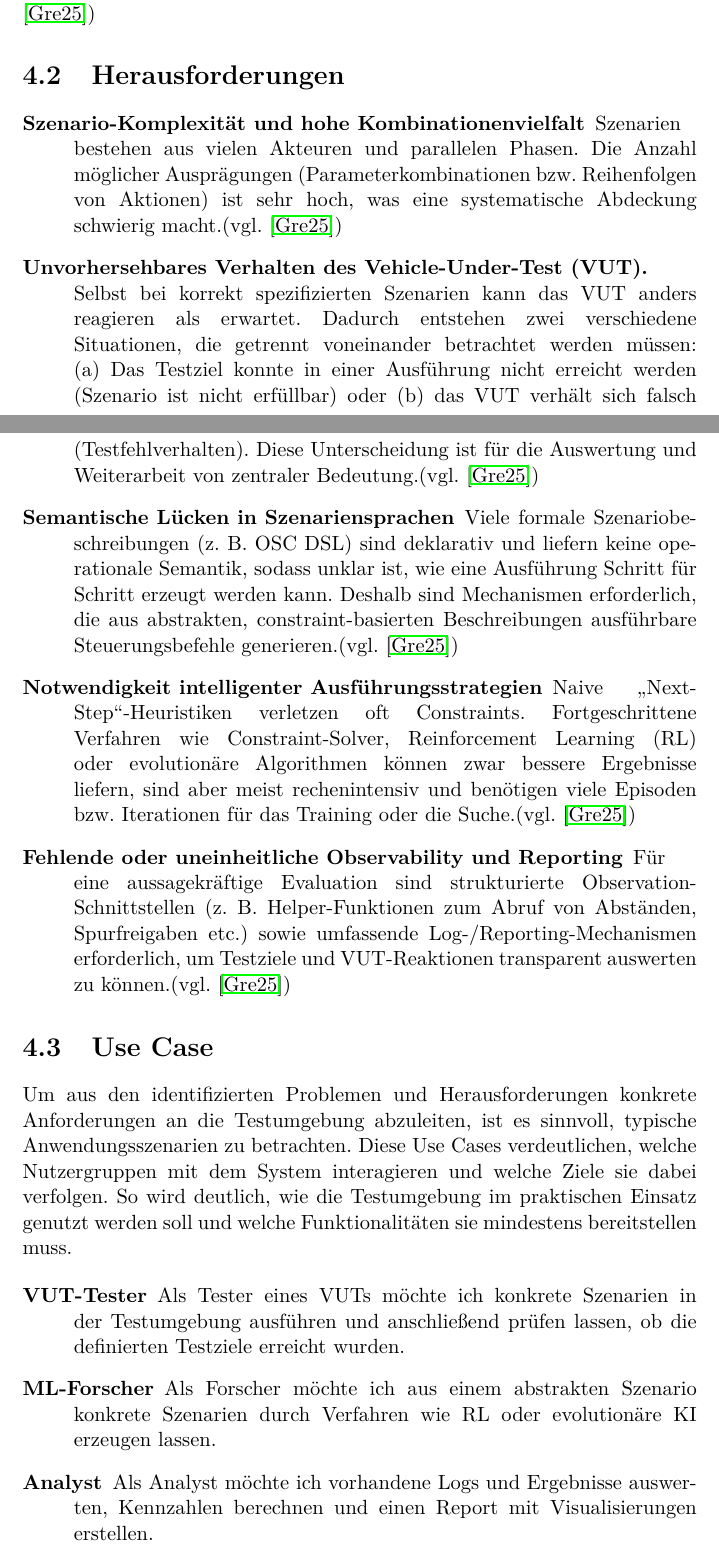
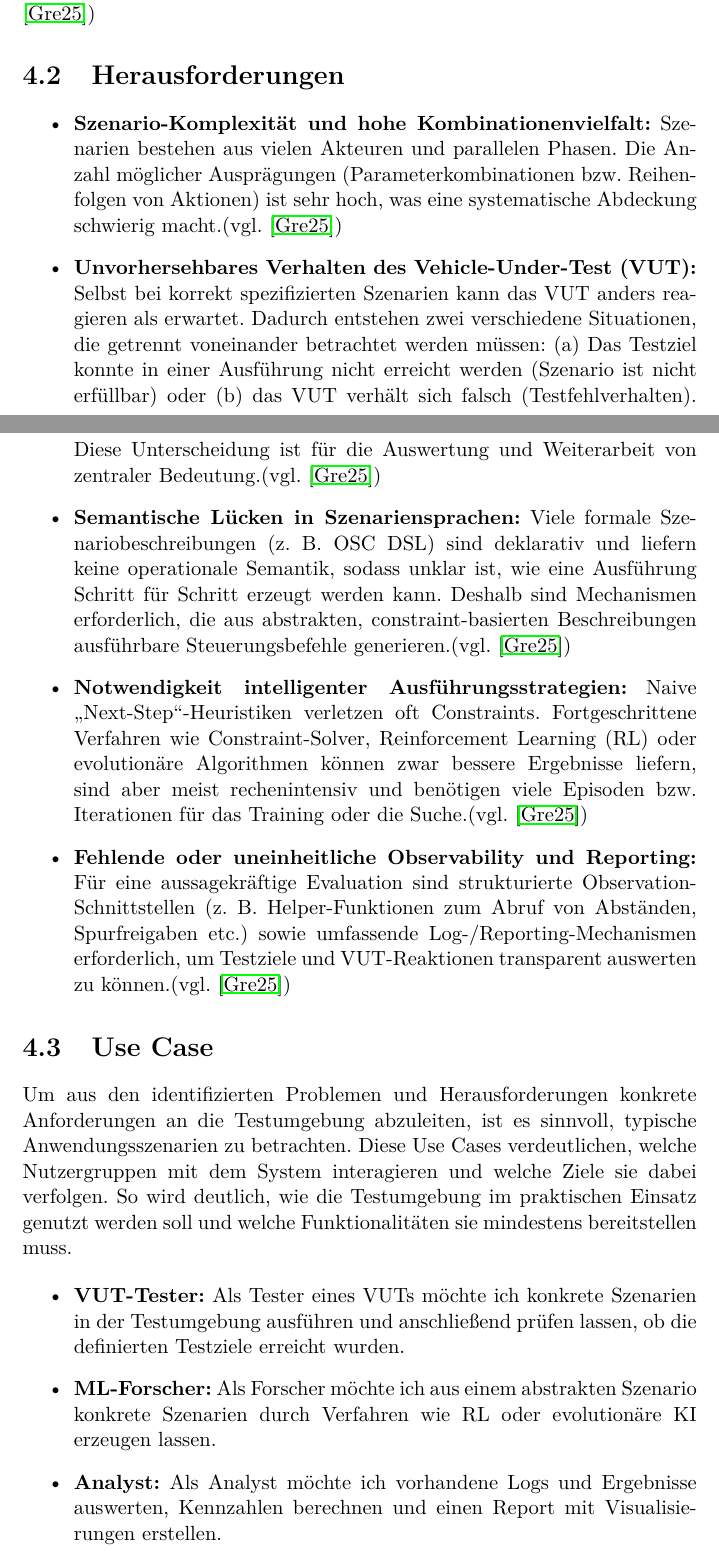
Before and after one commit to Lukas-K1/Intelligentes_Testen_autonomer_Fahrzeuge, a LaTeX thesis (doku/meinearbeit.tex, which reads doku/contents/problemanalyse.tex): two parts of pages 15 and 16 of 43, joined at a grey line, cut so that both start at the same text. Compiled offline with pdfLaTeX.

Commit message:
Formatierung Aufzählungen und Absätze

```diff
--- a/doku/contents/problemanalyse.tex
+++ b/doku/contents/problemanalyse.tex
@@ -6,13 +6,13 @@ Das Projekt „Intelligentes Testen autonomer Fahrzeuge“ hat das Ziel, verifiz
 
 \section{Herausforderungen}
 
-\begin{description}
-    \item[Szenario-Komplexität und hohe Kombinationenvielfalt] Szenarien bestehen aus vielen Akteuren und parallelen Phasen. Die Anzahl möglicher Ausprägungen (Parameterkombinationen bzw. Reihenfolgen von Aktionen) ist sehr hoch, was eine systematische Abdeckung schwierig macht.(vgl. \cite{EinfuehrungIntegrationsprojekt})
-    \item[Unvorhersehbares Verhalten des Vehicle-Under-Test (VUT).] Selbst bei korrekt spezifizierten Szenarien kann das VUT anders reagieren als erwartet. Dadurch entstehen zwei verschiedene Situationen, die getrennt voneinander betrachtet werden müssen: (a) Das Testziel konnte in einer Ausführung nicht erreicht werden (Szenario ist nicht erfüllbar) oder (b) das VUT verhält sich falsch (Testfehlverhalten). Diese Unterscheidung ist für die Auswertung und Weiterarbeit von zentraler Bedeutung.(vgl. \cite{EinfuehrungIntegrationsprojekt})
-    \item[Semantische Lücken in Szenariensprachen] Viele formale Szenariobeschreibungen (z. B. OSC DSL) sind deklarativ und liefern keine operationale Semantik, sodass unklar ist, wie eine Ausführung Schritt für Schritt erzeugt werden kann. Deshalb sind Mechanismen erforderlich, die aus abstrakten, constraint-basierten Beschreibungen ausführbare Steuerungsbefehle generieren.(vgl. \cite{EinfuehrungIntegrationsprojekt})
-    \item[Notwendigkeit intelligenter Ausführungsstrategien] Naive „Next-Step“-Heuristiken verletzen oft Constraints. Fortgeschrittene Verfahren wie Constraint-Solver, Reinforcement Learning (RL) oder evolutionäre Algorithmen können zwar bessere Ergebnisse liefern, sind aber meist rechenintensiv und benötigen viele Episoden bzw. Iterationen für das Training oder die Suche.(vgl. \cite{EinfuehrungIntegrationsprojekt})
-    \item[Fehlende oder uneinheitliche Observability und Reporting] Für eine aussagekräftige Evaluation sind strukturierte Observation-Schnittstellen (z. B. Helper-Funktionen zum Abruf von Abständen, Spurfreigaben etc.) sowie umfassende Log-/Reporting-Mechanismen erforderlich, um Testziele und VUT-Reaktionen transparent auswerten zu können.(vgl. \cite{EinfuehrungIntegrationsprojekt})
-\end{description}
+\begin{itemize}
+    \item \textbf{Szenario-Komplexität und hohe Kombinationenvielfalt:} Szenarien bestehen aus vielen Akteuren und parallelen Phasen. Die Anzahl möglicher Ausprägungen (Parameterkombinationen bzw. Reihenfolgen von Aktionen) ist sehr hoch, was eine systematische Abdeckung schwierig macht.(vgl. \cite{EinfuehrungIntegrationsprojekt})
+    \item \textbf{Unvorhersehbares Verhalten des Vehicle-Under-Test (VUT):} Selbst bei korrekt spezifizierten Szenarien kann das VUT anders reagieren als erwartet. Dadurch entstehen zwei verschiedene Situationen, die getrennt voneinander betrachtet werden müssen: (a) Das Testziel konnte in einer Ausführung nicht erreicht werden (Szenario ist nicht erfüllbar) oder (b) das VUT verhält sich falsch (Testfehlverhalten). Diese Unterscheidung ist für die Auswertung und Weiterarbeit von zentraler Bedeutung.(vgl. \cite{EinfuehrungIntegrationsprojekt})
+    \item \textbf{Semantische Lücken in Szenariensprachen:} Viele formale Szenariobeschreibungen (z. B. OSC DSL) sind deklarativ und liefern keine operationale Semantik, sodass unklar ist, wie eine Ausführung Schritt für Schritt erzeugt werden kann. Deshalb sind Mechanismen erforderlich, die aus abstrakten, constraint-basierten Beschreibungen ausführbare Steuerungsbefehle generieren.(vgl. \cite{EinfuehrungIntegrationsprojekt})
+    \item \textbf{Notwendigkeit intelligenter Ausführungsstrategien:} Naive „Next-Step“-Heuristiken verletzen oft Constraints. Fortgeschrittene Verfahren wie Constraint-Solver, Reinforcement Learning (RL) oder evolutionäre Algorithmen können zwar bessere Ergebnisse liefern, sind aber meist rechenintensiv und benötigen viele Episoden bzw. Iterationen für das Training oder die Suche.(vgl. \cite{EinfuehrungIntegrationsprojekt})
+    \item \textbf{Fehlende oder uneinheitliche Observability und Reporting:} Für eine aussagekräftige Evaluation sind strukturierte Observation-Schnittstellen (z. B. Helper-Funktionen zum Abruf von Abständen, Spurfreigaben etc.) sowie umfassende Log-/Reporting-Mechanismen erforderlich, um Testziele und VUT-Reaktionen transparent auswerten zu können.(vgl. \cite{EinfuehrungIntegrationsprojekt})
+\end{itemize}
 
 \section{Use Case}
 
@@ -26,11 +26,11 @@ Um aus den identifizierten Problemen und Herausforderungen konkrete Anforderunge
 \end{figure}
 
 
-\begin{description}
-    \item[VUT-Tester] Als Tester eines VUTs möchte ich konkrete Szenarien in der Testumgebung ausführen und anschließend prüfen lassen, ob die definierten Testziele erreicht wurden.
-    \item[ML-Forscher] Als Forscher möchte ich aus einem abstrakten Szenario konkrete Szenarien durch Verfahren wie RL oder evolutionäre KI erzeugen lassen.
-    \item[Analyst] Als Analyst möchte ich vorhandene Logs und Ergebnisse auswerten, Kennzahlen berechnen und einen Report mit Visualisierungen erstellen.
-\end{description}
+\begin{itemize}
+    \item \textbf{VUT-Tester:} Als Tester eines VUTs möchte ich konkrete Szenarien in der Testumgebung ausführen und anschließend prüfen lassen, ob die definierten Testziele erreicht wurden.
+    \item \textbf{ML-Forscher:} Als Forscher möchte ich aus einem abstrakten Szenario konkrete Szenarien durch Verfahren wie RL oder evolutionäre KI erzeugen lassen.
+    \item \textbf{Analyst:} Als Analyst möchte ich vorhandene Logs und Ergebnisse auswerten, Kennzahlen berechnen und einen Report mit Visualisierungen erstellen.
+\end{itemize}
 
 \section{Technische Anforderungen}
 
```
Also changed, not shown: doku/contents/grundlagen.tex (+6 -8 lines), doku/contents/motivation.tex (+1 -1 lines).
